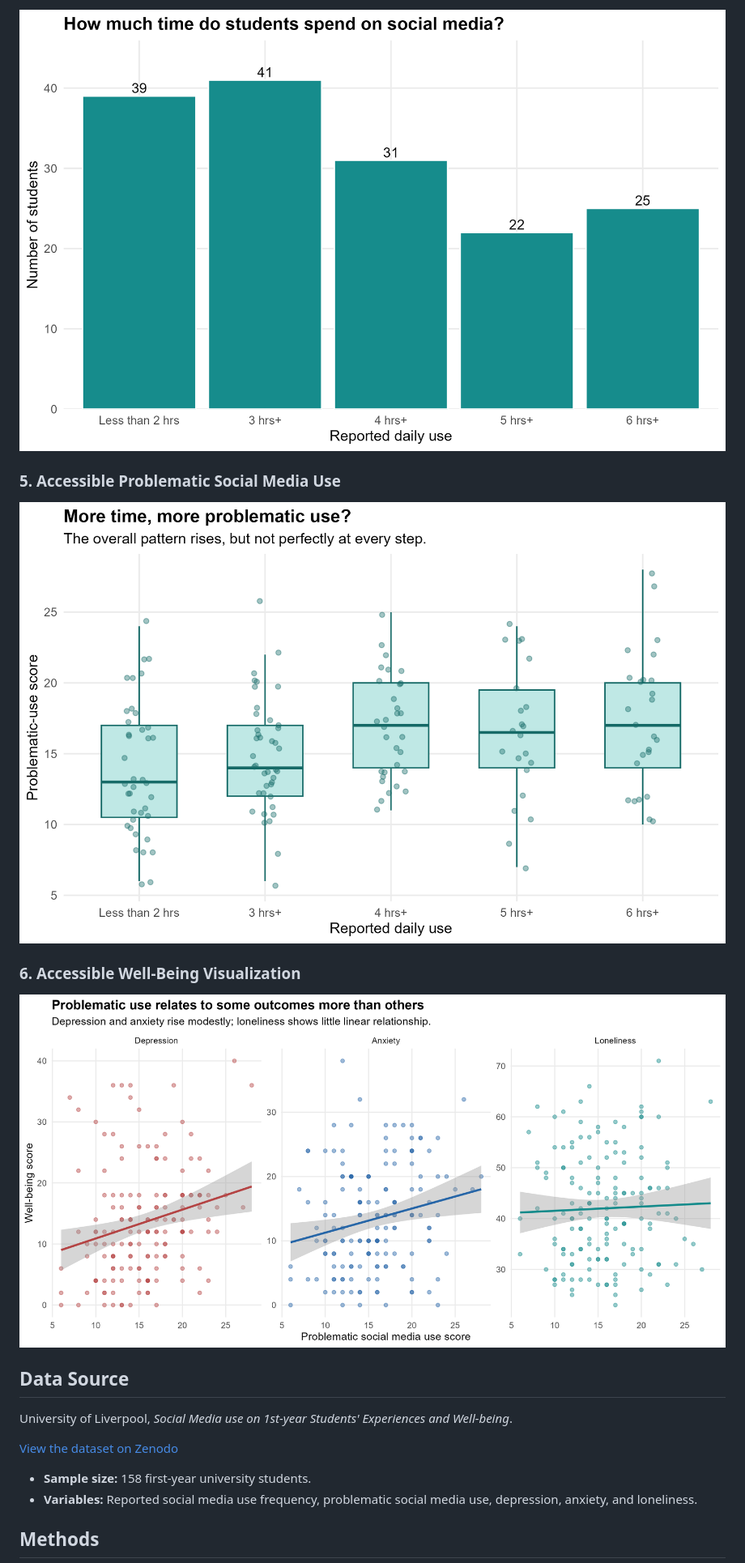
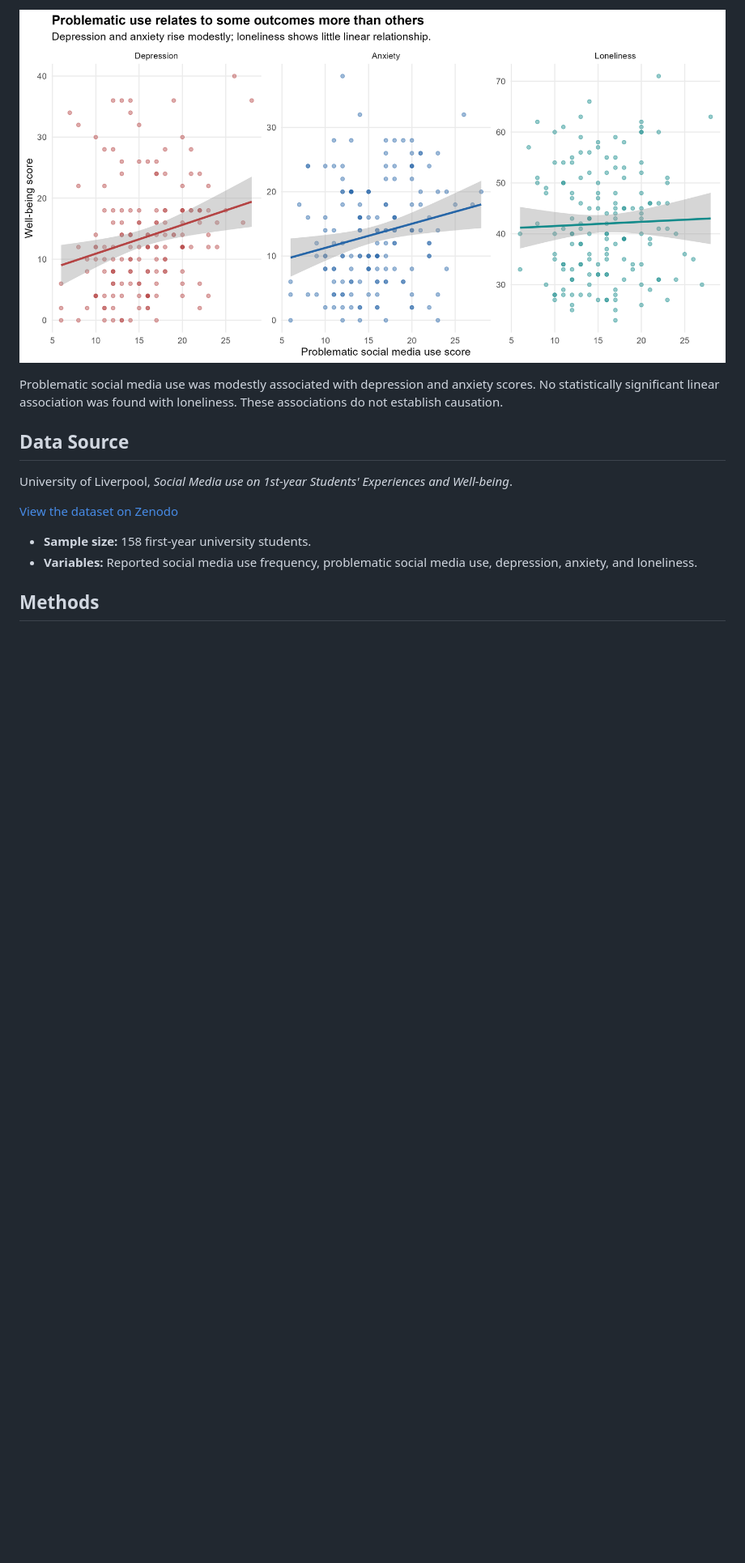
Before and after one commit to nikbakhtzadeh-bit/SocialMedia_Story, a Markdown page: README.md, the part around the change printed below. Shown: that part at 81% size. Drawn GitHub-style; pictures changed too: figures/problematic_use_accessible.png; blank space fills up the shorter version.

```diff
--- a/README.md
+++ b/README.md
@@ -37,13 +37,7 @@ These are observational findings and do not establish cause-and-effect relations
 
-![Accessible social media use frequency](figures/social_media_frequency_accessible.png)
+![Social media use and well-being](figures/wellbeing_accessible.png)
 
-### 5. Accessible Problematic Social Media Use
-
-![Accessible problematic use visualization](figures/problematic_use_accessible.png)
-
-### 6. Accessible Well-Being Visualization
-
-![Accessible well-being visualization](figures/wellbeing_accessible.png)
+Problematic social media use was modestly associated with depression and anxiety scores. No statistically significant linear association was found with loneliness. These associations do not establish causation.
 
 ## Data Source
 
```
Also changed, not shown: other parts of README.md (+9 -7 lines), 2 other files.
